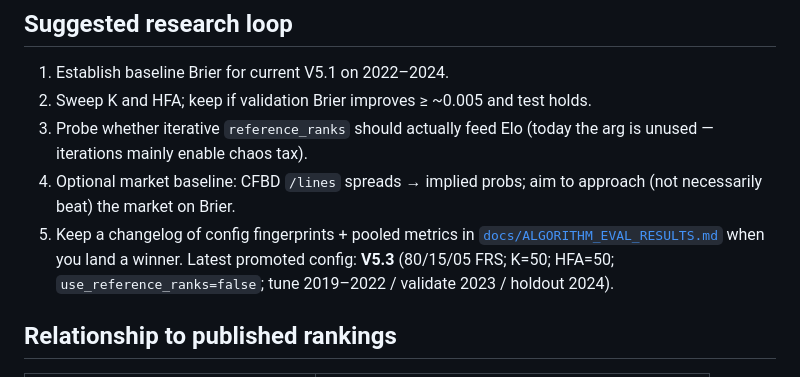
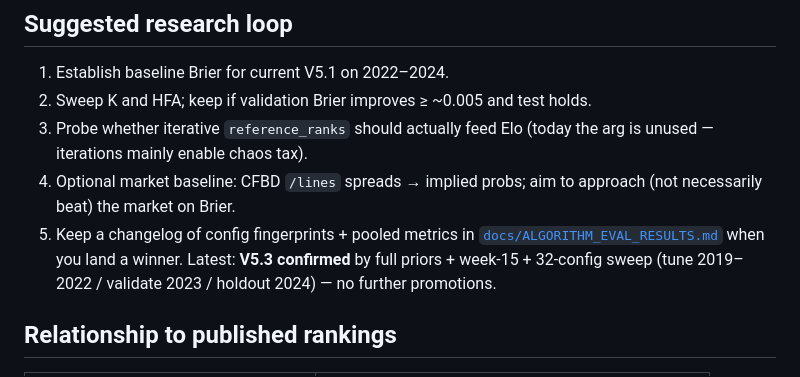
Before and after one commit to merimeesoftware/cfb-ranking-algorithm, a Markdown page: docs/ALGORITHM_EVAL.md, the part around the change. GitHub-like rendering.

Commit message:
Note V5.3 full-tuning confirmation in ALGORITHM_EVAL.md
Co-authored-by: Michael Merimee <merimeesoftware@users.noreply.github.com>

```diff
--- a/docs/ALGORITHM_EVAL.md
+++ b/docs/ALGORITHM_EVAL.md
@@ -128,8 +128,8 @@ This is **model selection**, not neural net training:
    (not necessarily beat) the market on Brier.
 5. Keep a changelog of config fingerprints + pooled metrics in
    [`docs/ALGORITHM_EVAL_RESULTS.md`](ALGORITHM_EVAL_RESULTS.md) when you land a winner.
-   Latest promoted config: **V5.3** (80/15/05 FRS; K=50; HFA=50; `use_reference_ranks=false`;
-   tune 2019–2022 / validate 2023 / holdout 2024).
+   Latest: **V5.3 confirmed** by full priors + week-15 + 32-config sweep
+   (tune 2019–2022 / validate 2023 / holdout 2024) — no further promotions.
 
 ## Relationship to published rankings
 
```
